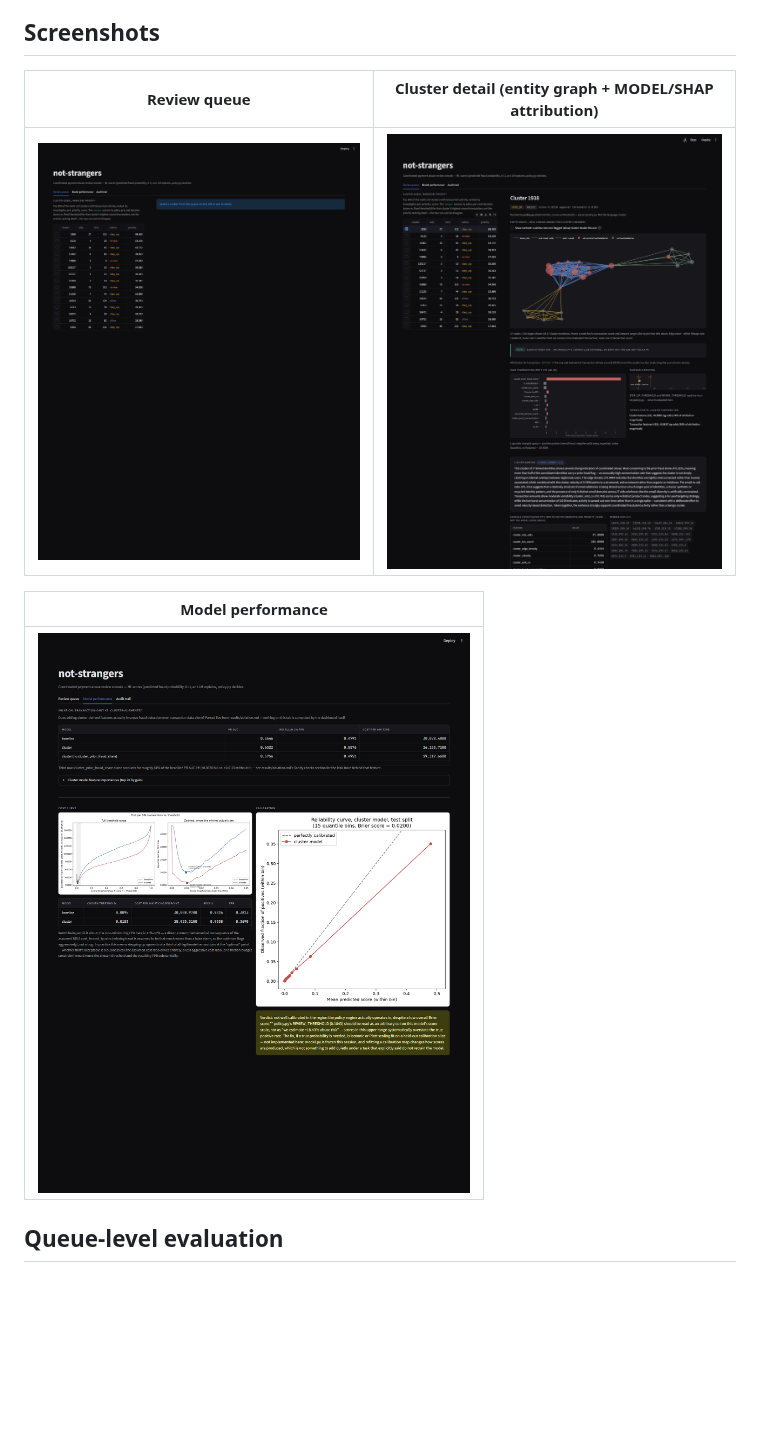
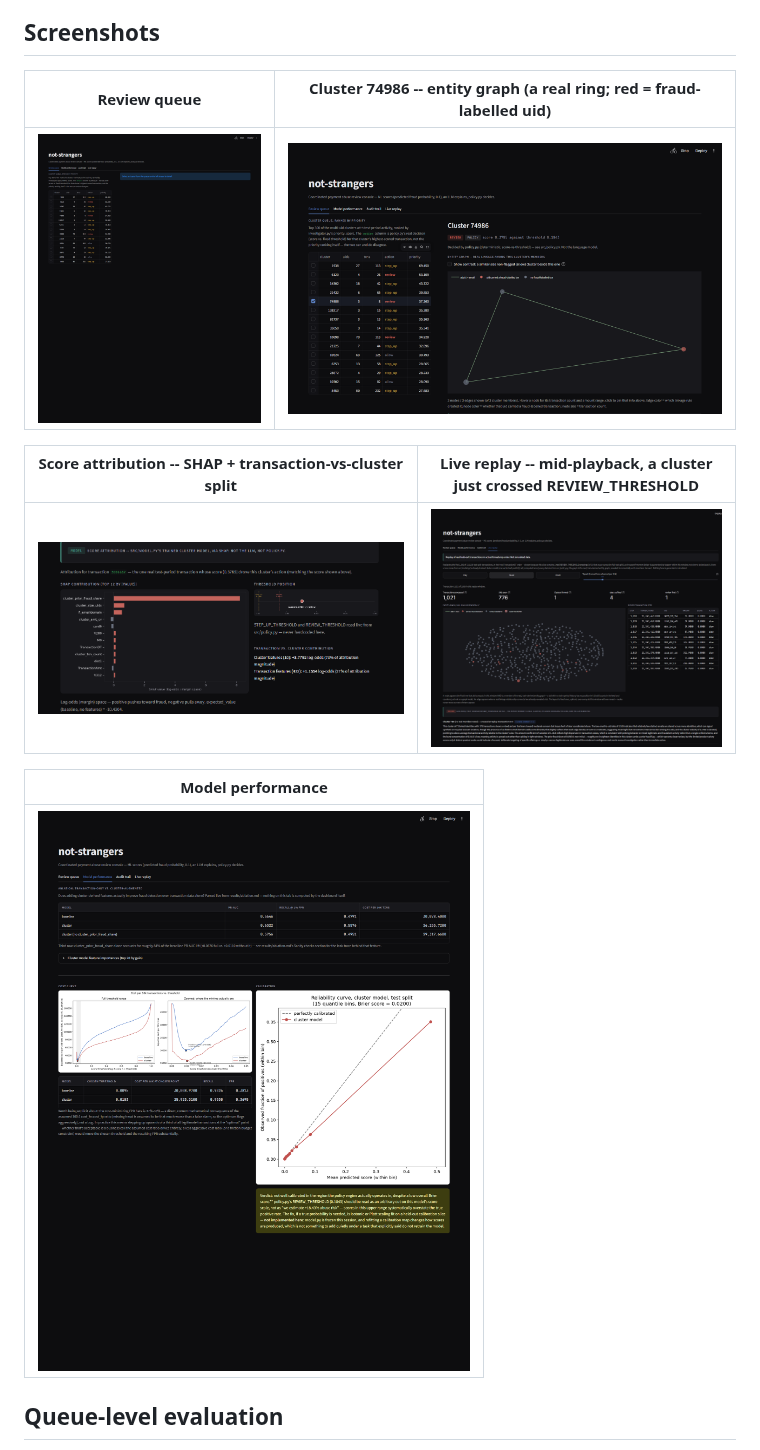
Before and after one commit to sohankanna/not-strangers, a Markdown page: README.md, the part around the change. Rendered like a GitHub page; pictures changed too: docs/screenshot_detail.png, docs/screenshot_performance.png, docs/screenshot_queue.png; blank space fills up the shorter version.

```diff
--- a/README.md
+++ b/README.md
@@ -24,9 +24,13 @@ cross-split breakdown: [results/ablation.md](results/ablation.md),
 
 ## Screenshots
 
-| Review queue | Cluster detail (entity graph + MODEL/SHAP attribution) |
+| Review queue | Cluster 74986 -- entity graph (a real ring; red = fraud-labelled uid) |
 |---|---|
-| ![Review queue](docs/screenshot_queue.png) | ![Cluster detail](docs/screenshot_detail.png) |
+| ![Review queue](docs/screenshot_queue.png) | ![Cluster detail, entity graph](docs/screenshot_detail.png) |
+
+| Score attribution -- SHAP + transaction-vs-cluster split | Live replay -- mid-playback, a cluster just crossed REVIEW_THRESHOLD |
+|---|---|
+| ![Score attribution](docs/screenshot_shap.png) | ![Live replay, mid-playback](docs/screenshot_replay.png) |
 
 | Model performance |
 |---|
```
Also changed, not shown: DEVLOG.md (+46 -0 lines), 1 other file.
